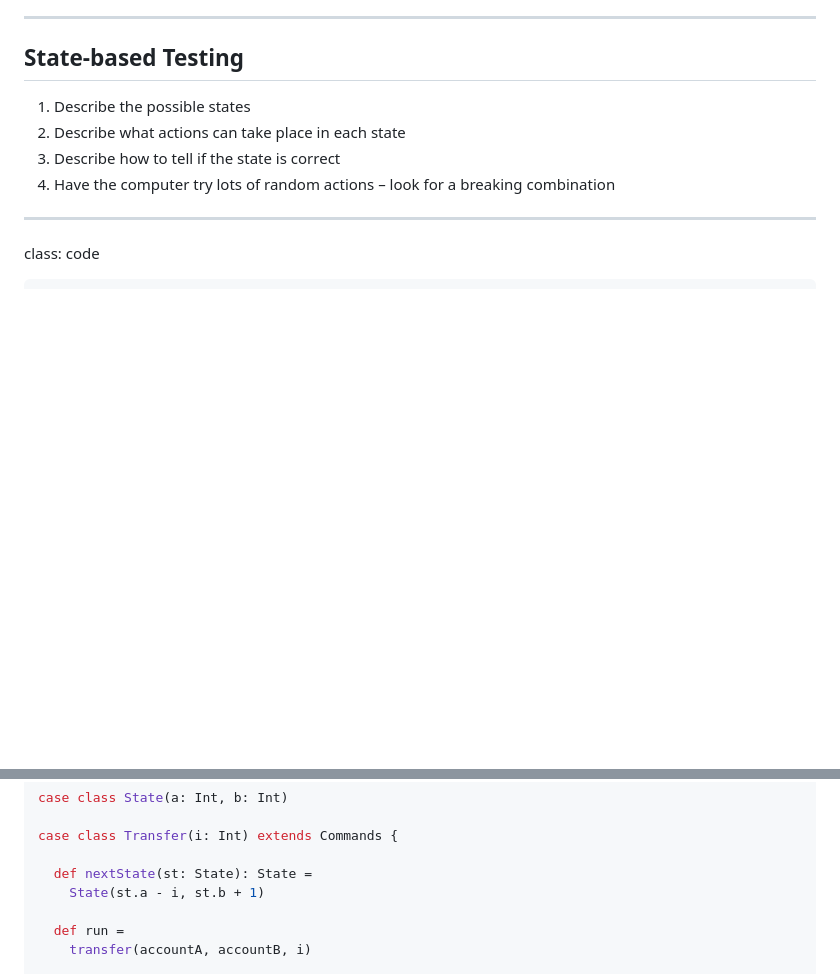
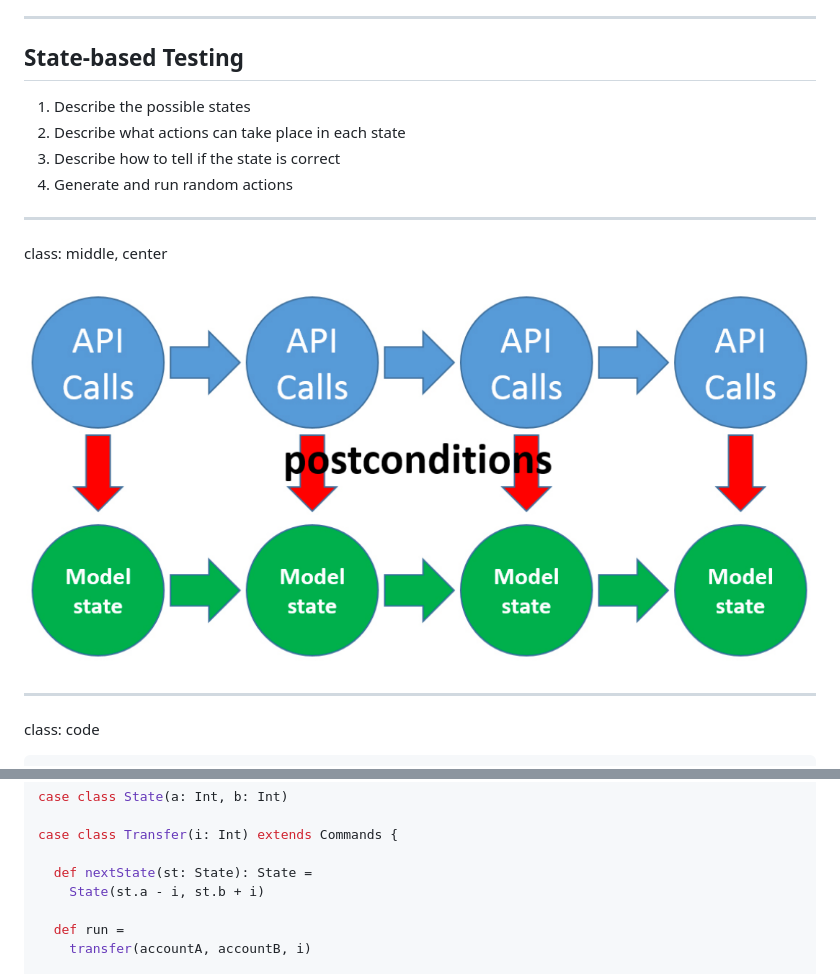
Before and after one commit to charleso/property-testing-preso, a Markdown page: yownight2017-best-practice.md, 2 parts joined by grey strips. Drawn GitHub-style; pictures changed too: images/state-model.png (added); blank space fills up the shorter version.

```diff
--- a/yownight2017-best-practice.md
+++ b/yownight2017-best-practice.md
@@ -1276,7 +1278,13 @@ background-image: url(images/state-based.jpeg)
 1. Describe the possible states
 2. Describe what actions can take place in each state
 3. Describe how to tell if the state is correct
-4. Have the computer try lots of random actions – look for a breaking combination
+4. Generate and run random actions
+
+---
+
+class: middle, center
+
+<img src="images/state-model.png" width="100%" />
 
 ---
 
@@ -1317,7 +1325,7 @@ case class State(a: Int, b: Int)
 case class Transfer(i: Int) extends Commands {
 
   def nextState(st: State): State =
-    State(st.a - i, st.b + 1)
+    State(st.a - i, st.b + i)
 
   def run =
     transfer(accountA, accountB, i)
```
Also changed, not shown: other parts of yownight2017-best-practice.md (+18 -16 lines).
